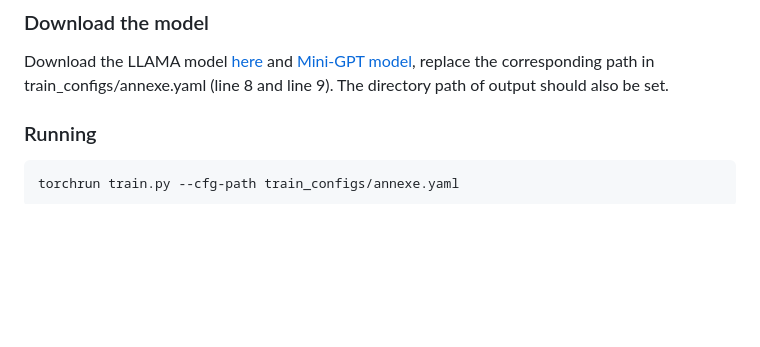
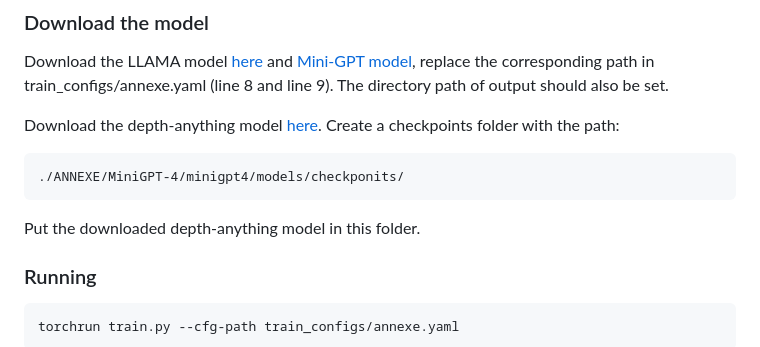
Before and after one commit to yuggiehk/annexe, a Markdown page: README.md, the part around the change. Drawn GitHub-style; blank space fills up the shorter version.

````diff
--- a/README.md
+++ b/README.md
@@ -80,6 +80,14 @@ cd annexe
 
 Download the LLAMA model [here](https://huggingface.co/meta-llama/Llama-2-7b-chat-hf/tree/main) and [Mini-GPT model](https://drive.google.com/file/d/1Vi_E7ZtZXRAQcyz4f8E6LtLh2UXABCmu/view), replace the corresponding path in train_configs/annexe.yaml (line 8 and line 9). The directory path of output should also be set.
 
+Download the depth-anything model [here](https://drive.google.com/file/d/1iBnVjqLkOpLxtRsbD7uGchW4RWvUuuFN/view?usp=drive_link). Create a checkpoints folder with the path:
+
+```
+./ANNEXE/MiniGPT-4/minigpt4/models/checkponits/
+```
+
+Put the downloaded depth-anything model in this folder.
+
 ### Running
 ```
 torchrun train.py --cfg-path train_configs/annexe.yaml
````
